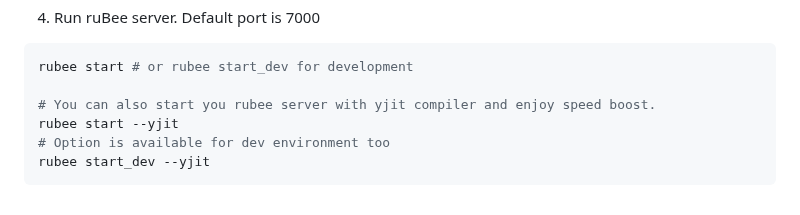
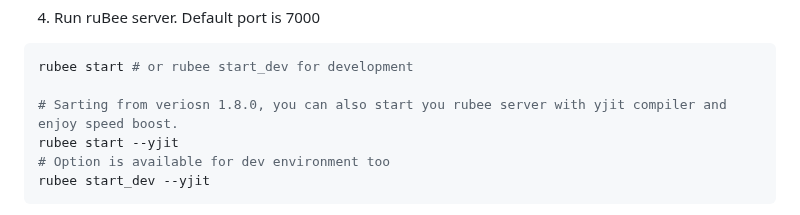
Before and after one commit to nucleom42/rubee, a Markdown page: readme.md, the part around the change. Rendered like a GitHub page.

````diff
--- a/readme.md
+++ b/readme.md
@@ -101,7 +101,7 @@ bundle install
 ```bash
 rubee start # or rubee start_dev for development
 
-# You can also start you rubee server with yjit compiler and enjoy speed boost.
+# Sarting from veriosn 1.8.0, you can also start you rubee server with yjit compiler and enjoy speed boost.
 rubee start --yjit
 # Option is available for dev environment too
 rubee start_dev --yjit
````
